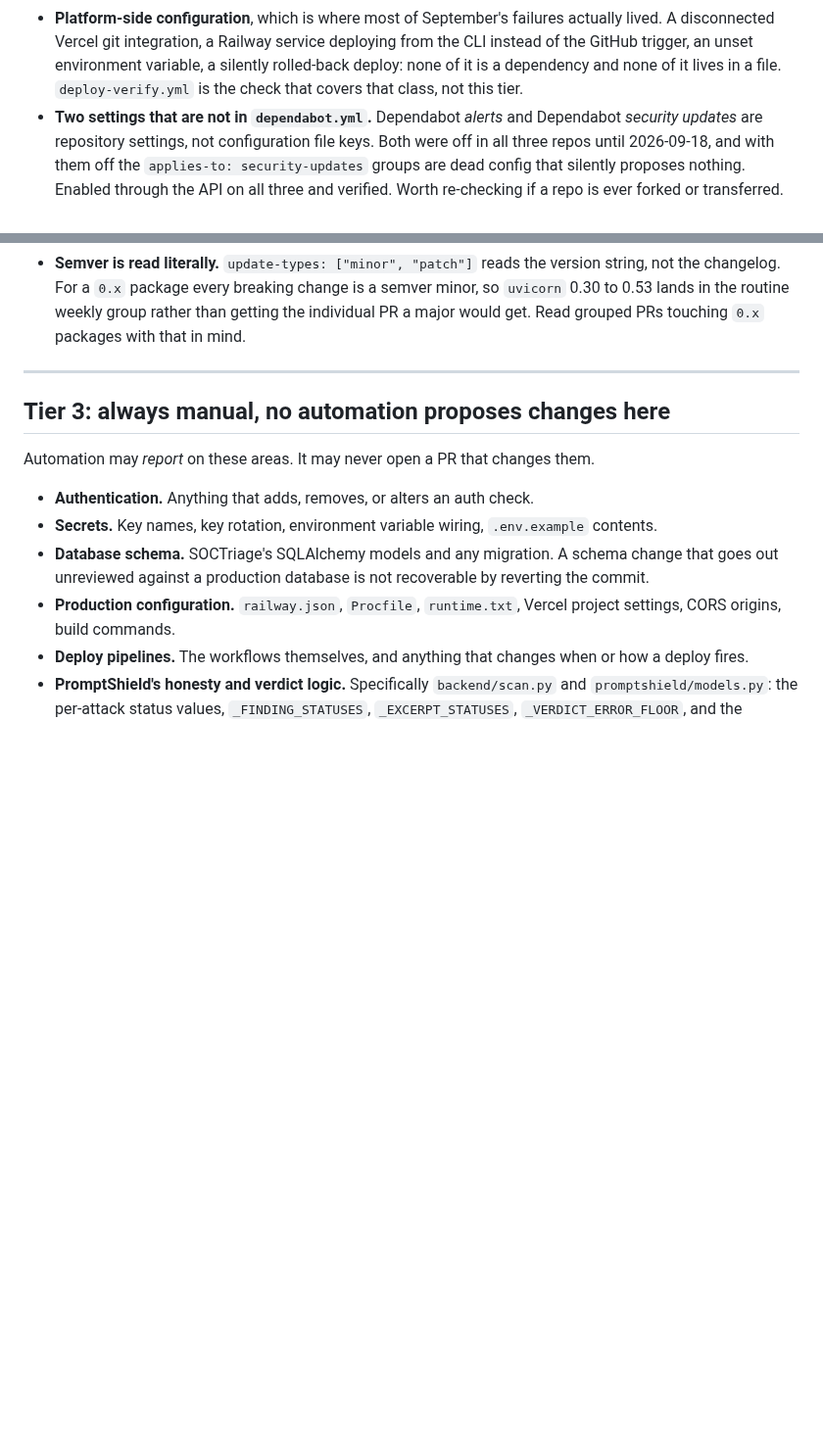
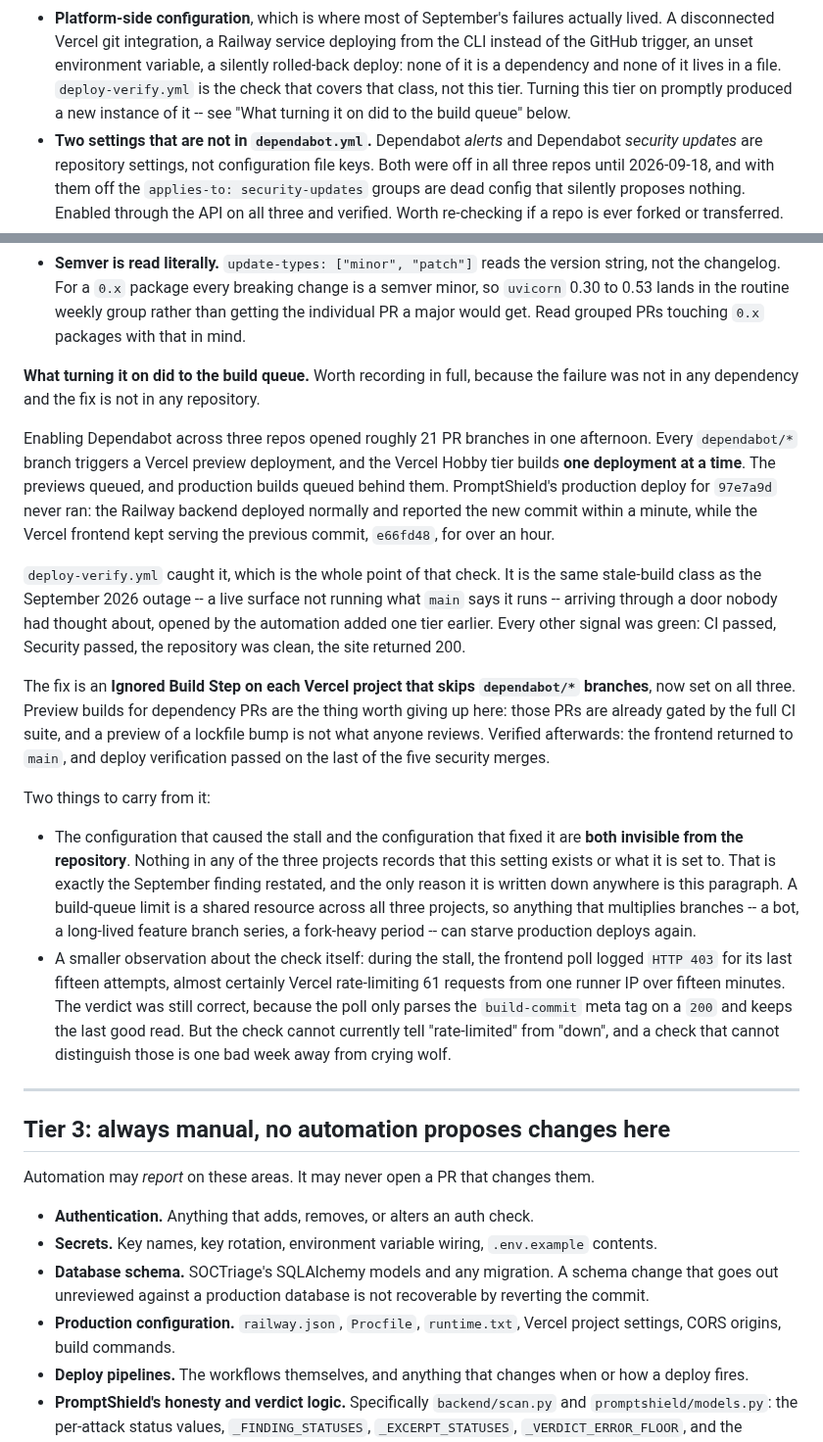
Before and after one commit to SalCyberAware/PromptShield, a Markdown page: docs/AUTOMATION_PLAN.md, 2 parts joined by grey strips. Shown at 98% size. Drawn GitHub-style; blank space fills up the shorter version.

Commit message:
docs(automation): record the Vercel build-queue stall that Tier 2 caused
Enabling Dependabot across the three repos opened ~21 PR branches in one
afternoon. Every dependabot/* branch triggers a Vercel preview deployment, and
the Hobby tier builds one deployment at a time, so the previews queued and
production builds queued behind them.

PromptShield's production deploy for 97e7a9d never ran. Railway reported the
new commit on the backend within a minute; Vercel kept serving e66fd48 on the
frontend for over an hour. deploy-verify.yml caught it, which is the point of
that check: it is the September stale-build class arriving through a door
opened by the automation added one tier earlier, while CI, Security, a clean
tree and a 200 from the site all stayed green.

The fix is an Ignored Build Step on each Vercel project skipping dependabot/*
branches, now set on all three. Preview builds are the right thing to give up
for dependency PRs: they are already gated by the full CI suite, and nobody
reviews a preview of a lockfile bump.

Recorded here because both the configuration that caused the stall and the
configuration that fixed it are invisible from the repository. Nothing in any
of the three projects records that this setting exists or what it is set to,
which is the September finding restated. The build-queue limit is also a
shared resource across all three projects, so anything that multiplies
branches can starve production deploys again.

Also notes a smaller weakness the incident exposed in the check itself: the
frontend poll logged HTTP 403 for its last fifteen attempts, almost certainly
Vercel rate-limiting 61 requests from one runner IP. The verdict was still
correct, because the poll only parses the build-commit meta tag on a 200 and
keeps the last good read, but the check cannot tell "rate-limited" from
"down".

```diff
--- a/docs/AUTOMATION_PLAN.md
+++ b/docs/AUTOMATION_PLAN.md
@@ -250,7 +250,8 @@ are written down.
   disconnected Vercel git integration, a Railway service deploying from the CLI instead of the
   GitHub trigger, an unset environment variable, a silently rolled-back deploy: none of it is a
   dependency and none of it lives in a file. `deploy-verify.yml` is the check that covers that
-  class, not this tier.
+  class, not this tier. Turning this tier on promptly produced a new instance of it -- see
+  "What turning it on did to the build queue" below.
 - **Two settings that are not in `dependabot.yml`.** Dependabot *alerts* and Dependabot *security
   updates* are repository settings, not configuration file keys. Both were off in all three repos
   until 2026-09-18, and with them off the `applies-to: security-updates` groups are dead config
@@ -267,6 +268,42 @@ are written down.
   changelog. For a `0.x` package every breaking change is a semver minor, so `uvicorn` 0.30 to 0.53
   lands in the routine weekly group rather than getting the individual PR a major would get. Read
   grouped PRs touching `0.x` packages with that in mind.
+
+**What turning it on did to the build queue.** Worth recording in full, because the failure was not
+in any dependency and the fix is not in any repository.
+
+Enabling Dependabot across three repos opened roughly 21 PR branches in one afternoon. Every
+`dependabot/*` branch triggers a Vercel preview deployment, and the Vercel Hobby tier builds **one
+deployment at a time**. The previews queued, and production builds queued behind them. PromptShield's
+production deploy for `97e7a9d` never ran: the Railway backend deployed normally and reported the new
+commit within a minute, while the Vercel frontend kept serving the previous commit, `e66fd48`, for
+over an hour.
+
+`deploy-verify.yml` caught it, which is the whole point of that check. It is the same stale-build
+class as the September 2026 outage -- a live surface not running what `main` says it runs -- arriving
+through a door nobody had thought about, opened by the automation added one tier earlier. Every other
+signal was green: CI passed, Security passed, the repository was clean, the site returned 200.
+
+The fix is an **Ignored Build Step on each Vercel project that skips `dependabot/*` branches**, now
+set on all three. Preview builds for dependency PRs are the thing worth giving up here: those PRs are
+already gated by the full CI suite, and a preview of a lockfile bump is not what anyone reviews.
+Verified afterwards: the frontend returned to `main`, and deploy verification passed on the last of
+the five security merges.
+
+Two things to carry from it:
+
+- The configuration that caused the stall and the configuration that fixed it are **both invisible
+  from the repository**. Nothing in any of the three projects records that this setting exists or
+  what it is set to. That is exactly the September finding restated, and the only reason it is
+  written down anywhere is this paragraph. A build-queue limit is a shared resource across all three
+  projects, so anything that multiplies branches -- a bot, a long-lived feature branch series, a
+  fork-heavy period -- can starve production deploys again.
+- A smaller observation about the check itself: during the stall, the frontend poll logged `HTTP 403`
+  for its last fifteen attempts, almost certainly Vercel rate-limiting 61 requests from one runner IP
+  over fifteen minutes. The verdict was still correct, because the poll only parses the
+  `build-commit` meta tag on a `200` and keeps the last good read. But the check cannot currently
+  tell "rate-limited" from "down", and a check that cannot distinguish those is one bad week away
+  from crying wolf.
 
 ---
 
```
